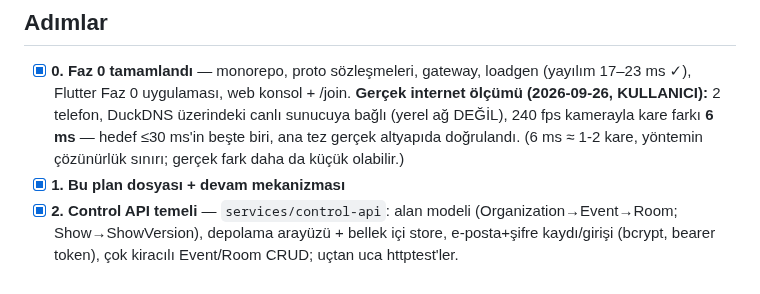
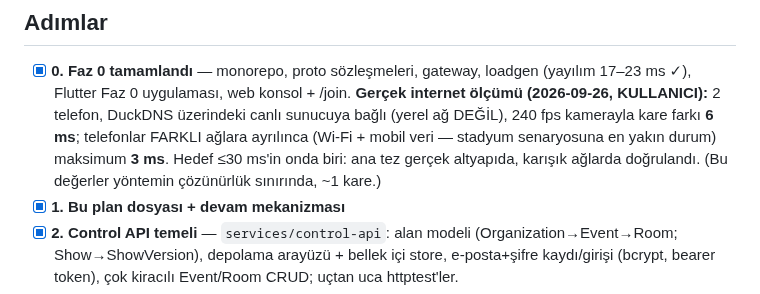
Before and after one commit to msaliheroglu/tekses, a Markdown page: docs/faz1-plan-ve-durum.md, the part around the change. GitHub-like rendering.

Commit message:
docs: karışık ağ ölçümü — Wi-Fi + mobil veride kare farkı maks 3 ms
Co-Authored-By: Claude Fable 5 <noreply@anthropic.com>
Claude-Session: https://claude.ai/code/session_019bZJunXExfRkQjsxeb77vy

```diff
--- a/docs/faz1-plan-ve-durum.md
+++ b/docs/faz1-plan-ve-durum.md
@@ -21,9 +21,10 @@ adım sırasını izler.
   loadgen (yayılım 17–23 ms ✓), Flutter Faz 0 uygulaması, web konsol + /join.
   **Gerçek internet ölçümü (2026-09-26, KULLANICI):** 2 telefon, DuckDNS
   üzerindeki canlı sunucuya bağlı (yerel ağ DEĞİL), 240 fps kamerayla kare
-  farkı **6 ms** — hedef ≤30 ms'in beşte biri, ana tez gerçek altyapıda
-  doğrulandı. (6 ms ≈ 1-2 kare, yöntemin çözünürlük sınırı; gerçek fark
-  daha da küçük olabilir.)
+  farkı **6 ms**; telefonlar FARKLI ağlara ayrılınca (Wi-Fi + mobil veri —
+  stadyum senaryosuna en yakın durum) maksimum **3 ms**. Hedef ≤30 ms'in
+  onda biri: ana tez gerçek altyapıda, karışık ağlarda doğrulandı. (Bu
+  değerler yöntemin çözünürlük sınırında, ~1 kare.)
 - [x] **1. Bu plan dosyası + devam mekanizması**
 - [x] **2. Control API temeli** — `services/control-api`: alan modeli
   (Organization→Event→Room; Show→ShowVersion), depolama arayüzü + bellek içi
```
